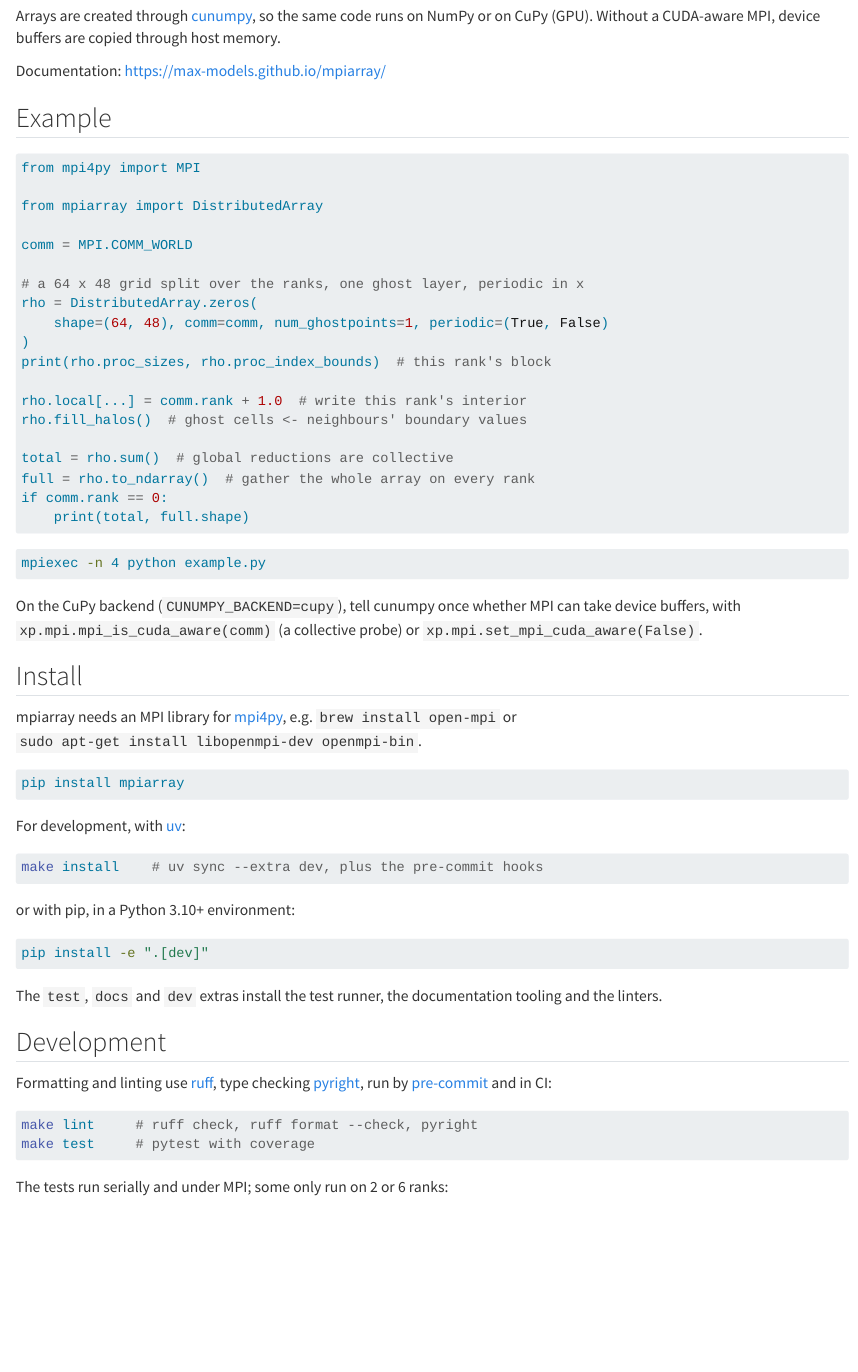
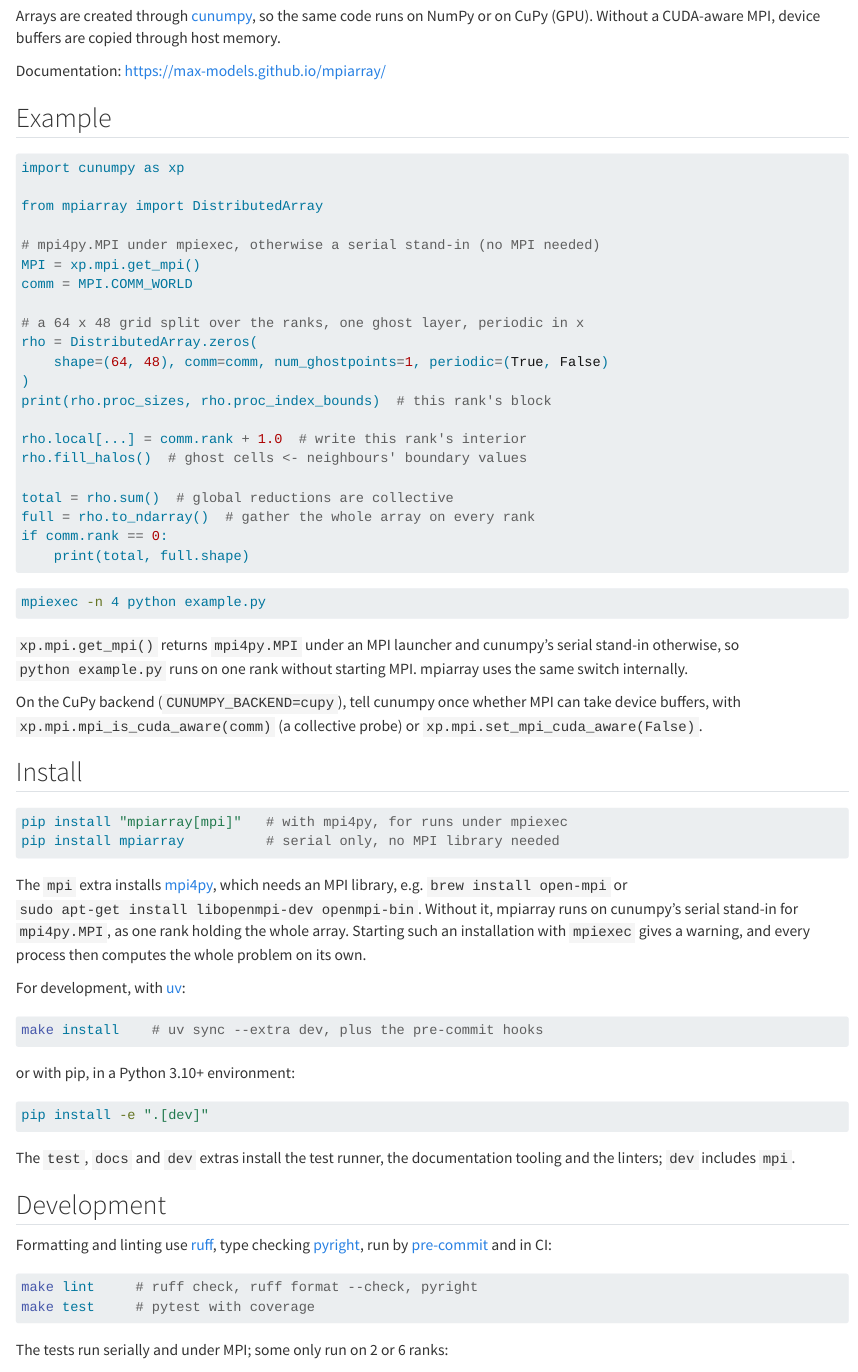
Before and after one commit to max-models/mpiarray, a Quarto document (README.qmd): the page in a window 1100 px wide, from 250 px down. Rendered offline with R 4.5, knitr and Pandoc in place of Quarto, with nearby package versions; drawn as R Markdown's standard HTML page in place of the format the file asks for; badge pictures from the web are left out.

Commit message:
Update docs

````diff
--- a/.github/workflows/docs.yml
+++ b/.github/workflows/docs.yml
@@ -39,9 +39,6 @@ jobs:
           cache: npm
           cache-dependency-path: docs/package-lock.json
 
-      - name: Install MPI
-        run: sudo apt-get update && sudo apt-get install -y libopenmpi-dev openmpi-bin
-
       - name: Install the package with the docs extra
         run: |
           uv sync --extra docs
--- a/.github/workflows/test_tutorials.yml
+++ b/.github/workflows/test_tutorials.yml
@@ -28,9 +28,6 @@ jobs:
           python-version: ${{ matrix.python-version }}
           enable-cache: true
 
-      - name: Install MPI
-        run: sudo apt-get update && sudo apt-get install -y libopenmpi-dev openmpi-bin
-
       - name: Install project
         run: |
           uv sync --extra docs
--- a/README.qmd
+++ b/README.qmd
@@ -33,10 +33,12 @@ Documentation: <https://max-models.github.io/mpiarray/>
 ## Example
 
 ```python
-from mpi4py import MPI
+import cunumpy as xp
 
 from mpiarray import DistributedArray
 
+# mpi4py.MPI under mpiexec, otherwise a serial stand-in (no MPI needed)
+MPI = xp.mpi.get_mpi()
 comm = MPI.COMM_WORLD
 
 # a 64 x 48 grid split over the ranks, one ghost layer, periodic in x
@@ -58,18 +60,26 @@ if comm.rank == 0:
 mpiexec -n 4 python example.py
 ```
 
+`xp.mpi.get_mpi()` returns `mpi4py.MPI` under an MPI launcher and cunumpy's serial
+stand-in otherwise, so `python example.py` runs on one rank without starting MPI. mpiarray
+uses the same switch internally.
+
 On the CuPy backend (`CUNUMPY_BACKEND=cupy`), tell cunumpy once whether MPI can take
 device buffers, with `xp.mpi.mpi_is_cuda_aware(comm)` (a collective probe) or
 `xp.mpi.set_mpi_cuda_aware(False)`.
 
 ## Install
 
-mpiarray needs an MPI library for [mpi4py](https://mpi4py.readthedocs.io/), e.g.
-`brew install open-mpi` or `sudo apt-get install libopenmpi-dev openmpi-bin`.
+```bash
+pip install "mpiarray[mpi]"   # with mpi4py, for runs under mpiexec
+pip install mpiarray          # serial only, no MPI library needed
+```
 
-```bash
-pip install mpiarray
-```
+The `mpi` extra installs [mpi4py](https://mpi4py.readthedocs.io/), which needs an MPI
+library, e.g. `brew install open-mpi` or `sudo apt-get install libopenmpi-dev openmpi-bin`.
+Without it, mpiarray runs on cunumpy's serial stand-in for `mpi4py.MPI`, as one rank holding
+the whole array. Starting such an installation with `mpiexec` gives a warning, and every
+process then computes the whole problem on its own.
 
 For development, with [uv](https://docs.astral.sh/uv/):
 
@@ -84,7 +94,7 @@ pip install -e ".[dev]"
 ```
 
 The `test`, `docs` and `dev` extras install the test runner, the documentation tooling and
-the linters.
+the linters; `dev` includes `mpi`.
 
 ## Development
 
````
Also changed, not shown: README.md, docs/src/content/docs/getting-started/installation.md, docs/src/content/docs/getting-started/quickstart.md, docs/src/content/docs/guides/distributed-arrays.md (added), docs/src/content/docs/guides/domain-decomposition.md (added), docs/src/content/docs/guides/gpu.md (added), docs/src/content/docs/guides/halo-exchange.md (added), docs/src/content/docs/guides/operations.md (added), 3 other files.
